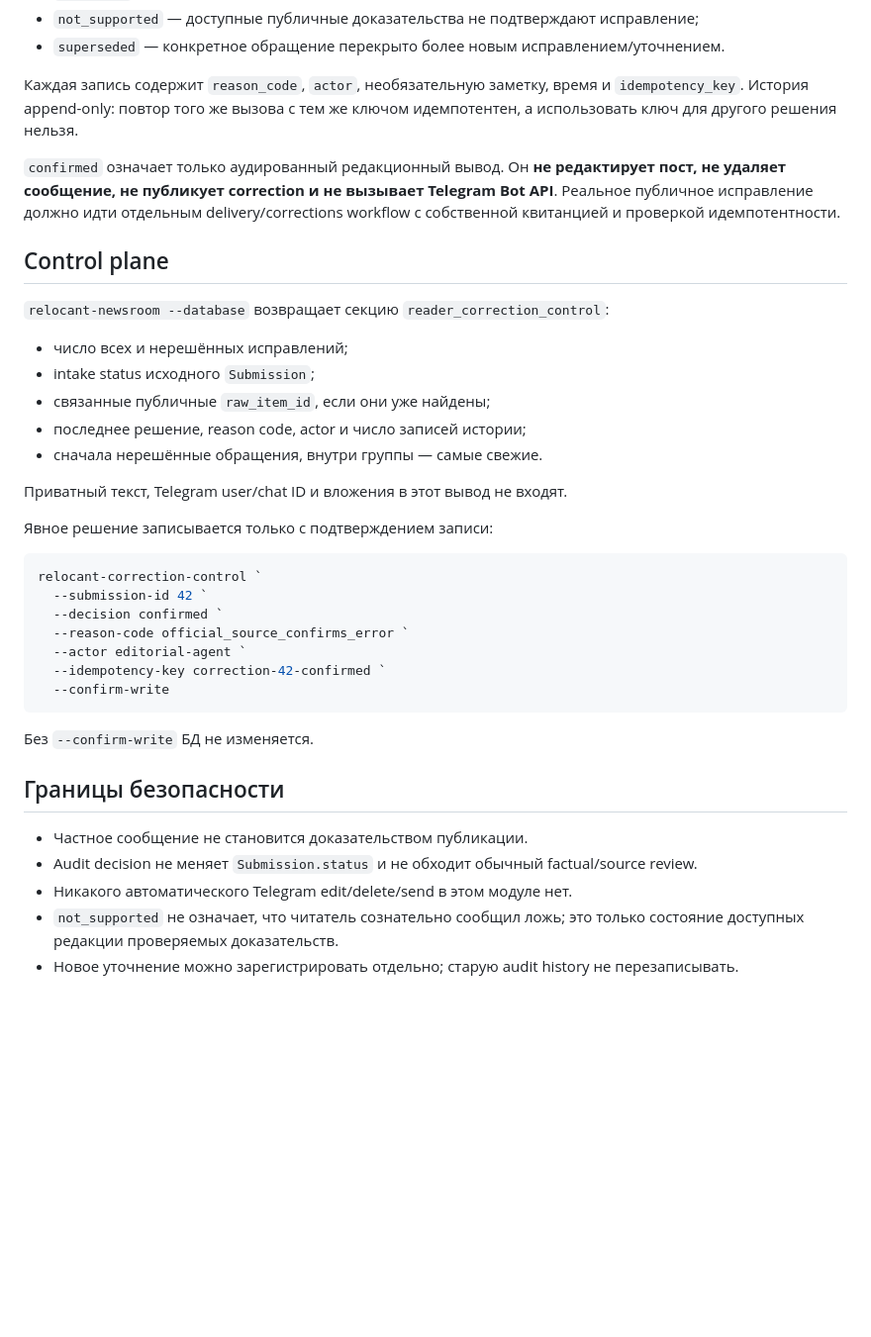
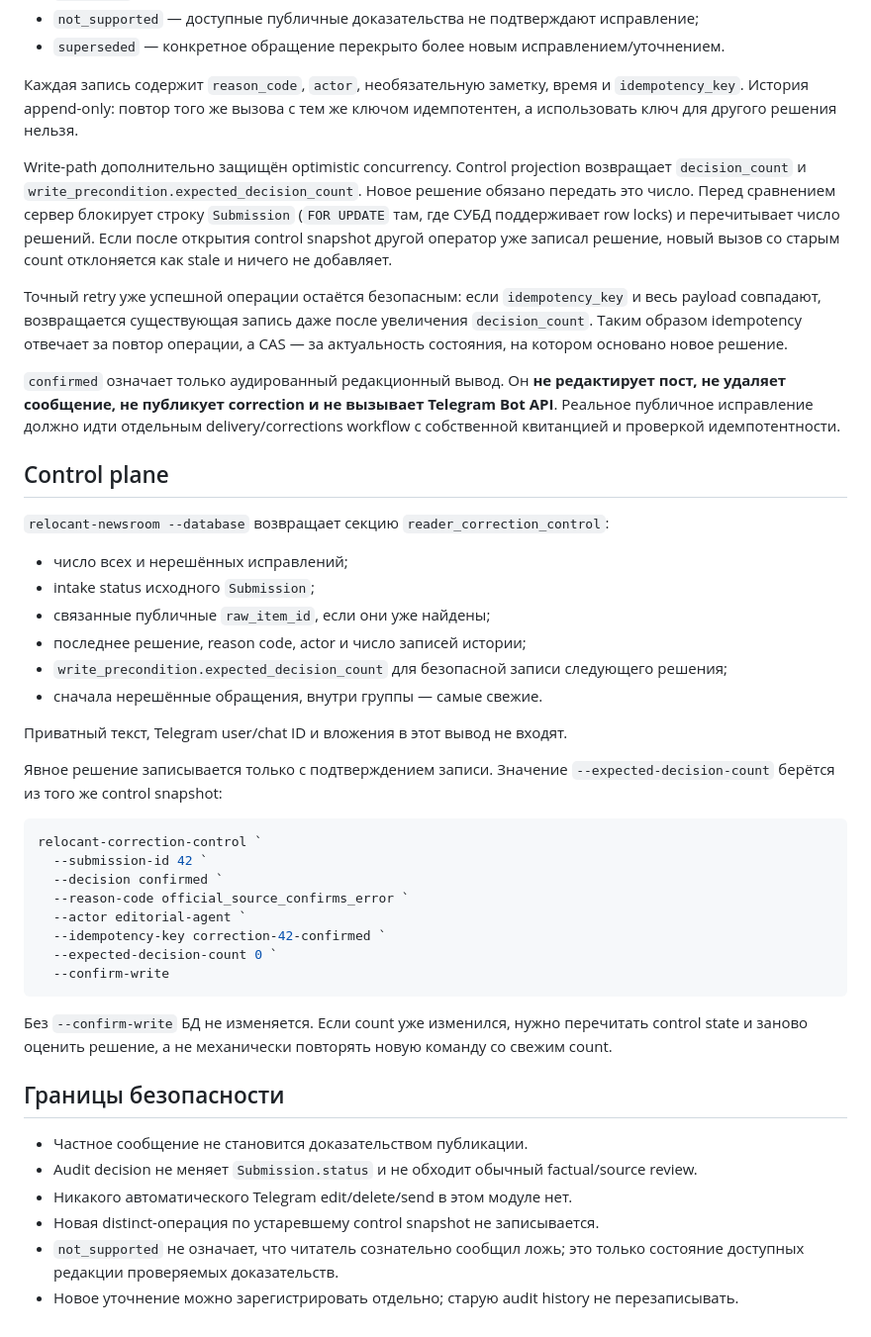
Before and after one commit to Stolyarovmn/relocant-media, a Markdown page: docs/READER_CORRECTIONS.md, the part around the change. Shown at 99% size. Rendered like a GitHub page; blank space fills up the shorter version.

Commit message:
docs: описать CAS для reader correction control

````diff
--- a/docs/READER_CORRECTIONS.md
+++ b/docs/READER_CORRECTIONS.md
@@ -25,6 +25,18 @@ evidence автоматически.
 `idempotency_key`. История append-only: повтор того же вызова с тем же ключом
 идемпотентен, а использовать ключ для другого решения нельзя.
 
+Write-path дополнительно защищён optimistic concurrency. Control projection возвращает
+`decision_count` и `write_precondition.expected_decision_count`. Новое решение обязано
+передать это число. Перед сравнением сервер блокирует строку `Submission` (`FOR UPDATE`
+там, где СУБД поддерживает row locks) и перечитывает число решений. Если после открытия
+control snapshot другой оператор уже записал решение, новый вызов со старым count
+отклоняется как stale и ничего не добавляет.
+
+Точный retry уже успешной операции остаётся безопасным: если `idempotency_key` и весь
+payload совпадают, возвращается существующая запись даже после увеличения
+`decision_count`. Таким образом idempotency отвечает за повтор операции, а CAS — за
+актуальность состояния, на котором основано новое решение.
+
 `confirmed` означает только аудированный редакционный вывод. Он **не редактирует пост,
 не удаляет сообщение, не публикует correction и не вызывает Telegram Bot API**. Реальное
 публичное исправление должно идти отдельным delivery/corrections workflow с собственной
@@ -38,11 +50,13 @@ evidence автоматически.
 - intake status исходного `Submission`;
 - связанные публичные `raw_item_id`, если они уже найдены;
 - последнее решение, reason code, actor и число записей истории;
+- `write_precondition.expected_decision_count` для безопасной записи следующего решения;
 - сначала нерешённые обращения, внутри группы — самые свежие.
 
 Приватный текст, Telegram user/chat ID и вложения в этот вывод не входят.
 
-Явное решение записывается только с подтверждением записи:
+Явное решение записывается только с подтверждением записи. Значение
+`--expected-decision-count` берётся из того же control snapshot:
 
 ```powershell
 relocant-correction-control `
@@ -51,16 +65,19 @@ relocant-correction-control `
   --reason-code official_source_confirms_error `
   --actor editorial-agent `
   --idempotency-key correction-42-confirmed `
+  --expected-decision-count 0 `
   --confirm-write
 ```
 
-Без `--confirm-write` БД не изменяется.
+Без `--confirm-write` БД не изменяется. Если count уже изменился, нужно перечитать control
+state и заново оценить решение, а не механически повторять новую команду со свежим count.
 
 ## Границы безопасности
 
 - Частное сообщение не становится доказательством публикации.
 - Audit decision не меняет `Submission.status` и не обходит обычный factual/source review.
 - Никакого автоматического Telegram edit/delete/send в этом модуле нет.
+- Новая distinct-операция по устаревшему control snapshot не записывается.
 - `not_supported` не означает, что читатель сознательно сообщил ложь; это только состояние
   доступных редакции проверяемых доказательств.
 - Новое уточнение можно зарегистрировать отдельно; старую audit history не перезаписывать.
````
